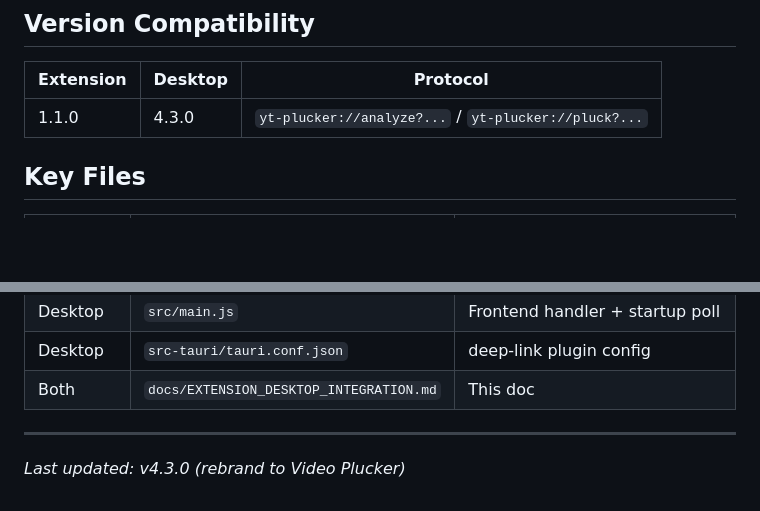
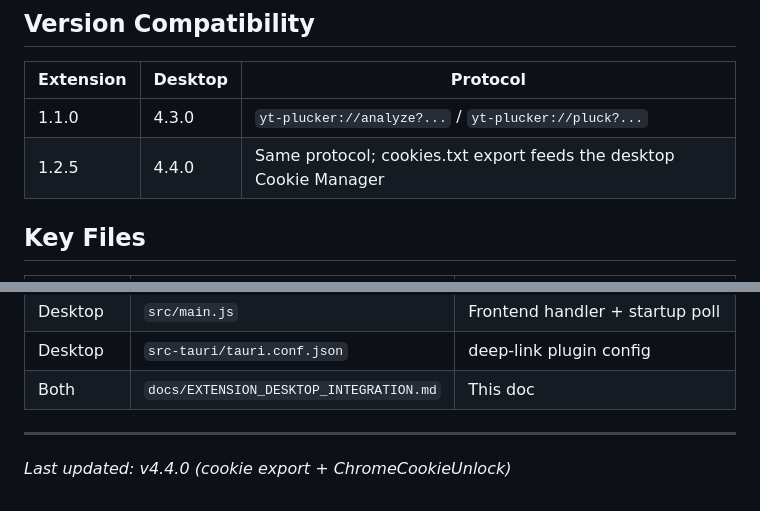
Before and after one commit to XyrusCode/video-plucker, a Markdown page: docs/EXTENSION_DESKTOP_INTEGRATION.md, 2 parts joined by grey strips. Rendered like a GitHub page; blank space fills up the shorter version.

```diff
--- a/docs/EXTENSION_DESKTOP_INTEGRATION.md
+++ b/docs/EXTENSION_DESKTOP_INTEGRATION.md
@@ -143,6 +143,7 @@ The extension detects these platforms and builds appropriate `yt-plucker://` URL
 | Extension | Desktop | Protocol |
 |-----------|---------|----------|
 | 1.1.0     | 4.3.0   | `yt-plucker://analyze?...` / `yt-plucker://pluck?...` |
+| 1.2.5     | 4.4.0   | Same protocol; cookies.txt export feeds the desktop Cookie Manager |
 
 ## Key Files
 
@@ -157,4 +158,4 @@ The extension detects these platforms and builds appropriate `yt-plucker://` URL
 
 ---
 
-*Last updated: v4.3.0 (rebrand to Video Plucker)*
+*Last updated: v4.4.0 (cookie export + ChromeCookieUnlock)*
```
Also changed, not shown: AGENTS-ECOSYSTEM.md (+11 -6 lines).
